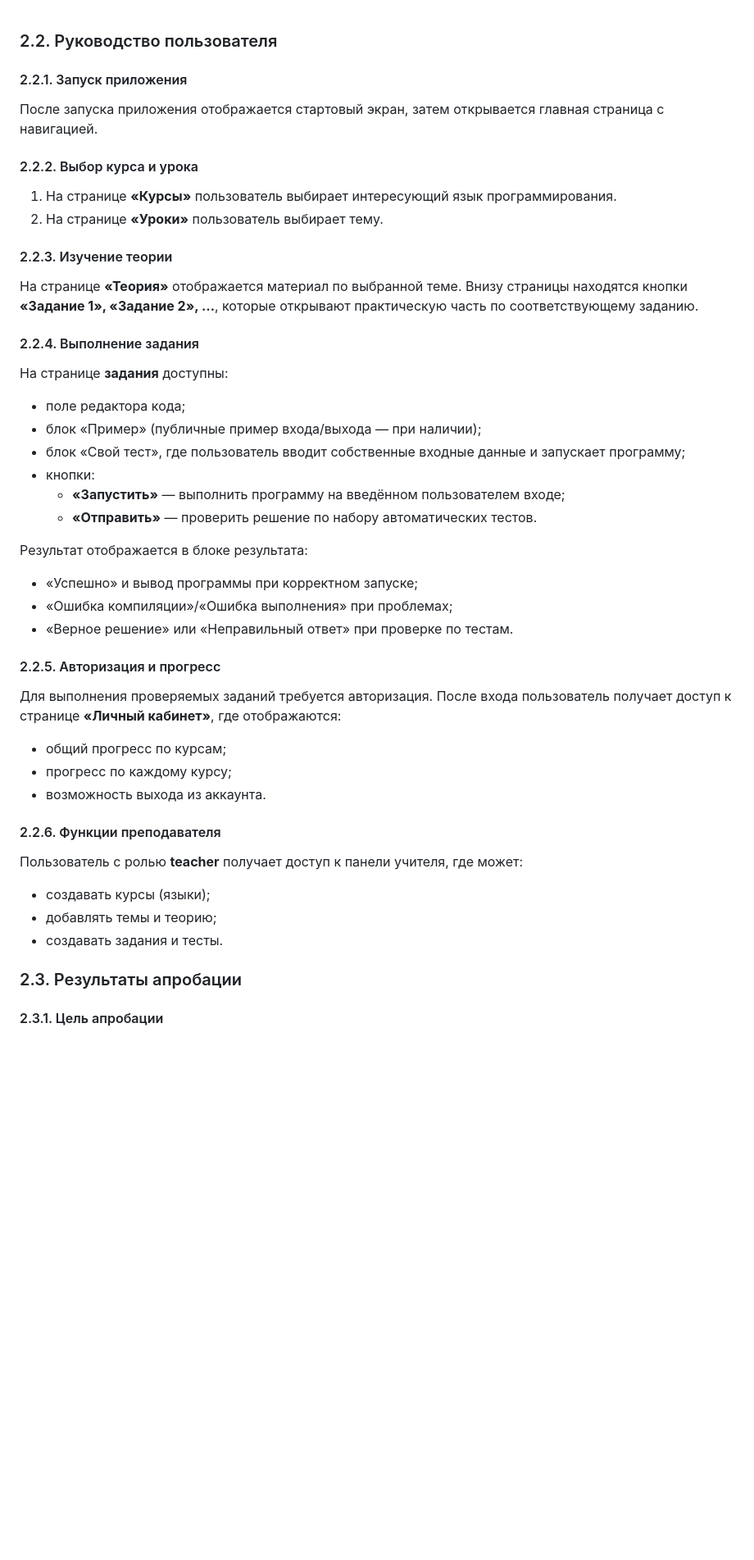
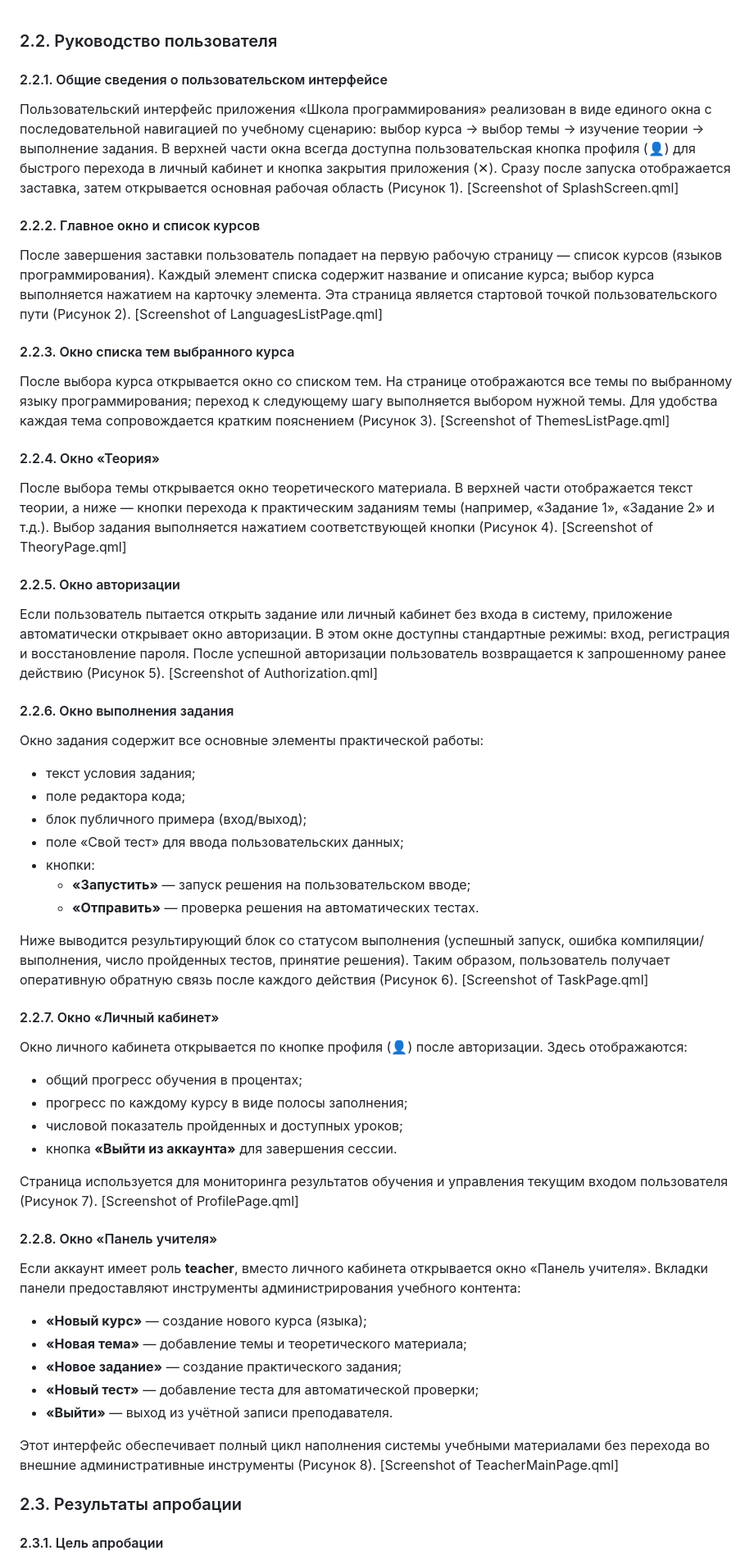
Before and after one commit to bogale0/Diploma, a Markdown page: text/Вторая_часть_Проектная_часть.md, the part around the change. Shown at 82% size. Drawn GitHub-style; blank space fills up the shorter version.

Commit message:
Расширить руководство пользователя по окнам интерфейса

```diff
--- a/text/Вторая_часть_Проектная_часть.md
+++ b/text/Вторая_часть_Проектная_часть.md
@@ -1,50 +1,61 @@
 ### 2.2. Руководство пользователя
 
-#### 2.2.1. Запуск приложения
+#### 2.2.1. Общие сведения о пользовательском интерфейсе
 
-После запуска приложения отображается стартовый экран, затем открывается главная страница с навигацией.
+Пользовательский интерфейс приложения «Школа программирования» реализован в виде единого окна с последовательной навигацией по учебному сценарию: выбор курса → выбор темы → изучение теории → выполнение задания. В верхней части окна всегда доступна пользовательская кнопка профиля (👤) для быстрого перехода в личный кабинет и кнопка закрытия приложения (✕). Сразу после запуска отображается заставка, затем открывается основная рабочая область (Рисунок 1). [Screenshot of SplashScreen.qml]
 
-#### 2.2.2. Выбор курса и урока
+#### 2.2.2. Главное окно и список курсов
 
-1. На странице **«Курсы»** пользователь выбирает интересующий язык программирования.
-2. На странице **«Уроки»** пользователь выбирает тему.
+После завершения заставки пользователь попадает на первую рабочую страницу — список курсов (языков программирования). Каждый элемент списка содержит название и описание курса; выбор курса выполняется нажатием на карточку элемента. Эта страница является стартовой точкой пользовательского пути (Рисунок 2). [Screenshot of LanguagesListPage.qml]
 
-#### 2.2.3. Изучение теории
+#### 2.2.3. Окно списка тем выбранного курса
 
-На странице **«Теория»** отображается материал по выбранной теме. Внизу страницы находятся кнопки **«Задание 1», «Задание 2», …**, которые открывают практическую часть по соответствующему заданию.
+После выбора курса открывается окно со списком тем. На странице отображаются все темы по выбранному языку программирования; переход к следующему шагу выполняется выбором нужной темы. Для удобства каждая тема сопровождается кратким пояснением (Рисунок 3). [Screenshot of ThemesListPage.qml]
 
-#### 2.2.4. Выполнение задания
+#### 2.2.4. Окно «Теория»
 
-На странице **задания** доступны:
+После выбора темы открывается окно теоретического материала. В верхней части отображается текст теории, а ниже — кнопки перехода к практическим заданиям темы (например, «Задание 1», «Задание 2» и т.д.). Выбор задания выполняется нажатием соответствующей кнопки (Рисунок 4). [Screenshot of TheoryPage.qml]
 
+#### 2.2.5. Окно авторизации
+
+Если пользователь пытается открыть задание или личный кабинет без входа в систему, приложение автоматически открывает окно авторизации. В этом окне доступны стандартные режимы: вход, регистрация и восстановление пароля. После успешной авторизации пользователь возвращается к запрошенному ранее действию (Рисунок 5). [Screenshot of Authorization.qml]
+
+#### 2.2.6. Окно выполнения задания
+
+Окно задания содержит все основные элементы практической работы:
+
+- текст условия задания;
 - поле редактора кода;
-- блок «Пример» (публичные пример входа/выхода — при наличии);
-- блок «Свой тест», где пользователь вводит собственные входные данные и запускает программу;
+- блок публичного примера (вход/выход);
+- поле «Свой тест» для ввода пользовательских данных;
 - кнопки:
-  - **«Запустить»** — выполнить программу на введённом пользователем входе;
-  - **«Отправить»** — проверить решение по набору автоматических тестов.
+  - **«Запустить»** — запуск решения на пользовательском вводе;
+  - **«Отправить»** — проверка решения на автоматических тестах.
 
-Результат отображается в блоке результата:
+Ниже выводится результирующий блок со статусом выполнения (успешный запуск, ошибка компиляции/выполнения, число пройденных тестов, принятие решения). Таким образом, пользователь получает оперативную обратную связь после каждого действия (Рисунок 6). [Screenshot of TaskPage.qml]
 
-- «Успешно» и вывод программы при корректном запуске;
-- «Ошибка компиляции»/«Ошибка выполнения» при проблемах;
-- «Верное решение» или «Неправильный ответ» при проверке по тестам.
+#### 2.2.7. Окно «Личный кабинет»
 
-#### 2.2.5. Авторизация и прогресс
+Окно личного кабинета открывается по кнопке профиля (👤) после авторизации. Здесь отображаются:
 
-Для выполнения проверяемых заданий требуется авторизация. После входа пользователь получает доступ к странице **«Личный кабинет»**, где отображаются:
+- общий прогресс обучения в процентах;
+- прогресс по каждому курсу в виде полосы заполнения;
+- числовой показатель пройденных и доступных уроков;
+- кнопка **«Выйти из аккаунта»** для завершения сессии.
 
-- общий прогресс по курсам;
-- прогресс по каждому курсу;
-- возможность выхода из аккаунта.
+Страница используется для мониторинга результатов обучения и управления текущим входом пользователя (Рисунок 7). [Screenshot of ProfilePage.qml]
 
-#### 2.2.6. Функции преподавателя
+#### 2.2.8. Окно «Панель учителя»
 
-Пользователь с ролью **teacher** получает доступ к панели учителя, где может:
+Если аккаунт имеет роль **teacher**, вместо личного кабинета открывается окно «Панель учителя». Вкладки панели предоставляют инструменты администрирования учебного контента:
 
-- создавать курсы (языки);
-- добавлять темы и теорию;
-- создавать задания и тесты.
+- **«Новый курс»** — создание нового курса (языка);
+- **«Новая тема»** — добавление темы и теоретического материала;
+- **«Новое задание»** — создание практического задания;
+- **«Новый тест»** — добавление теста для автоматической проверки;
+- **«Выйти»** — выход из учётной записи преподавателя.
+
+Этот интерфейс обеспечивает полный цикл наполнения системы учебными материалами без перехода во внешние административные инструменты (Рисунок 8). [Screenshot of TeacherMainPage.qml]
 
 ### 2.3. Результаты апробации
 
```
